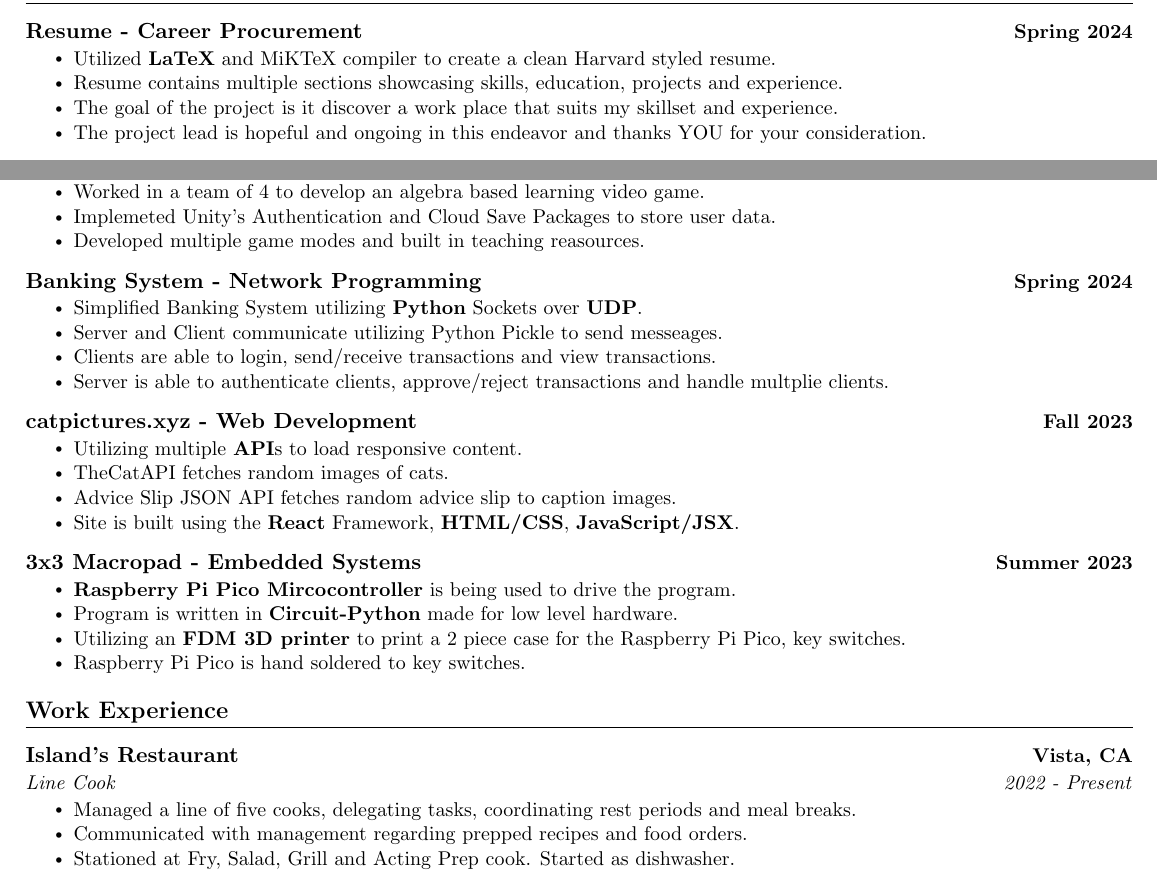
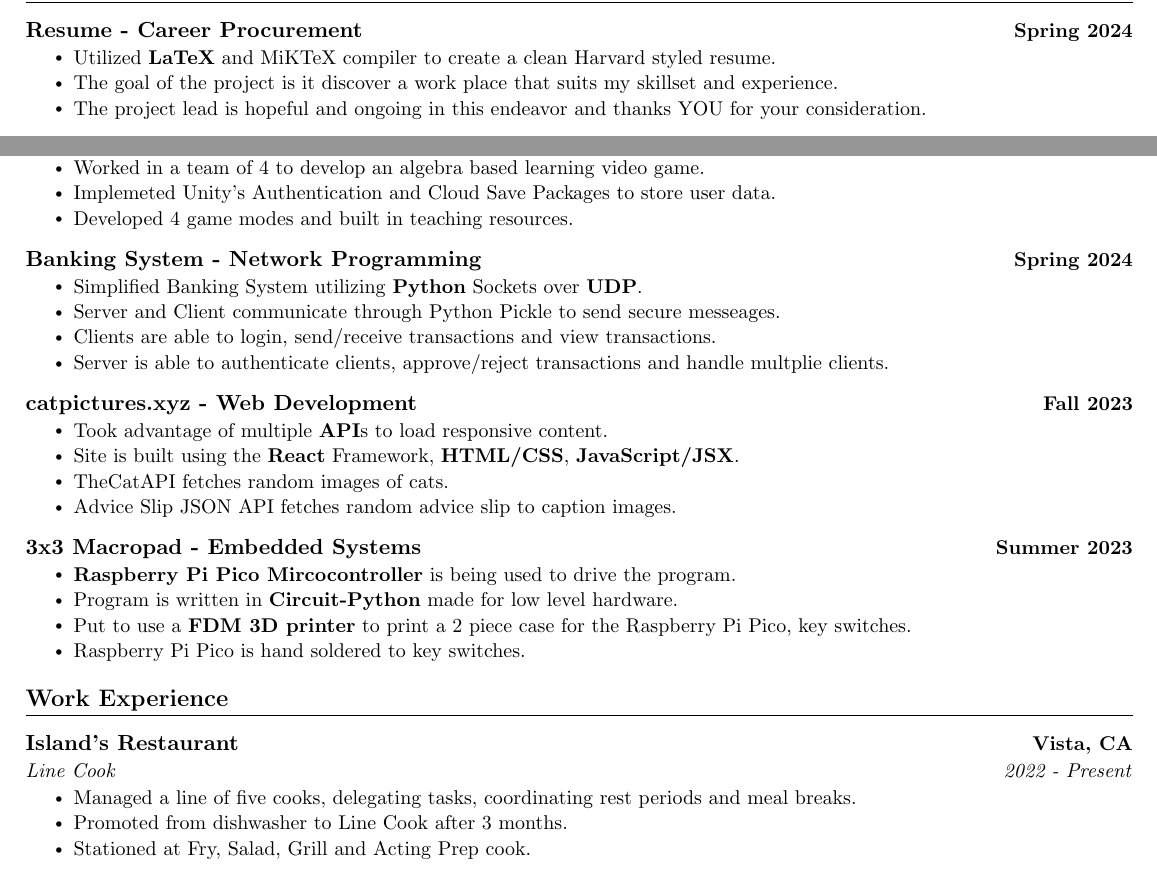
Before and after one commit to adoante/Resume, a LaTeX CV (Resume.tex): two parts of the page, joined at a grey line, cut so that both start at the same text. Compiled offline with pdfLaTeX.

Commit message:
updated bullet points resume/islands

```diff
--- a/Resume.tex
+++ b/Resume.tex
@@ -139,7 +139,6 @@
         {Spring 2024}
         \resumeItemListStart
             \resumeItem{Utilized \textbf{LaTeX} and MiKTeX compiler to create a clean Harvard styled resume.}
-            \resumeItem{Resume contains multiple sections showcasing skills, education, projects and experience.}
             \resumeItem{The goal of the project is it discover a work place that suits my skillset and experience.}
             \resumeItem{The project lead is hopeful and ongoing in this endeavor and thanks YOU for your consideration.}
         \resumeItemListEnd
@@ -153,7 +152,7 @@
             \resumeItem{Developed in the \textbf{Unity} Game Engine and used \textbf{C\#} scripts to implement game logic.}
             \resumeItem{Worked in a team of 4 to develop an algebra based learning video game.}
             \resumeItem{Implemeted Unity's Authentication and Cloud Save Packages to store user data.}
-            \resumeItem{Developed multiple game modes and built in teaching reasources.}
+            \resumeItem{Developed 4 game modes and built in teaching resources.}
         \resumeItemListEnd
 
         % Project 3
@@ -163,7 +162,7 @@
         {Spring 2024}
         \resumeItemListStart
             \resumeItem{Simplified Banking System utilizing \textbf{Python} Sockets over \textbf{UDP}.}
-            \resumeItem{Server and Client communicate utilizing Python Pickle to send messeages.}
+            \resumeItem{Server and Client communicate through Python Pickle to send secure messeages.}
             \resumeItem{Clients are able to login, send/receive transactions and view transactions.}
             \resumeItem{Server is able to authenticate clients, approve/reject transactions and handle multplie clients.}
         \resumeItemListEnd
@@ -174,10 +173,10 @@
         % Date
         {Fall 2023}
         \resumeItemListStart
-            \resumeItem{Utilizing multiple \textbf{API}s to load responsive content.}
+            \resumeItem{Took advantage of multiple \textbf{API}s to load responsive content.}
+            \resumeItem{Site is built using the \textbf{React} Framework, \textbf{HTML/CSS}, \textbf{JavaScript/JSX}.}
             \resumeItem{TheCatAPI fetches random images of cats.}
             \resumeItem{Advice Slip JSON API fetches random advice slip to caption images.}
-            \resumeItem{Site is built using the \textbf{React} Framework, \textbf{HTML/CSS}, \textbf{JavaScript/JSX}.}
         \resumeItemListEnd
 
         % Project 1
@@ -188,7 +187,7 @@
         \resumeItemListStart
             \resumeItem{\textbf{Raspberry Pi Pico Mircocontroller} is being used to drive the program.}
             \resumeItem{Program is written in \textbf{Circuit-Python} made for low level hardware.}
-            \resumeItem{Utilizing an \textbf{FDM 3D printer} to print a 2 piece case for the Raspberry Pi Pico, key switches.}
+            \resumeItem{Put to use a \textbf{FDM 3D printer} to print a 2 piece case for the Raspberry Pi Pico, key switches.}
             \resumeItem{Raspberry Pi Pico is hand soldered to key switches.}
         \resumeItemListEnd
 
@@ -205,8 +204,8 @@
             {Line Cook}{2022 - Present}
             \resumeItemListStart
                 \resumeItem{Managed a line of five cooks, delegating tasks, coordinating rest periods and meal breaks.}
-                \resumeItem{Communicated with management regarding prepped recipes and food orders.}
-                \resumeItem{Stationed at Fry, Salad, Grill and Acting Prep cook. Started as dishwasher.}
+                \resumeItem{Promoted from dishwasher to Line Cook after 3 months.}
+                \resumeItem{Stationed at Fry, Salad, Grill and Acting Prep cook.}
             \resumeItemListEnd
     \resumeSubHeadingListEnd
 
```
Also changed, not shown: Resume.pdf.
